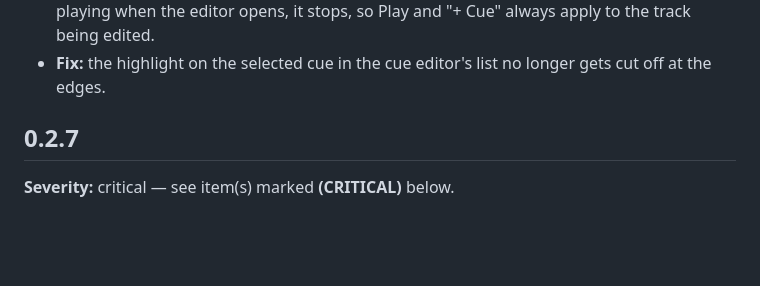
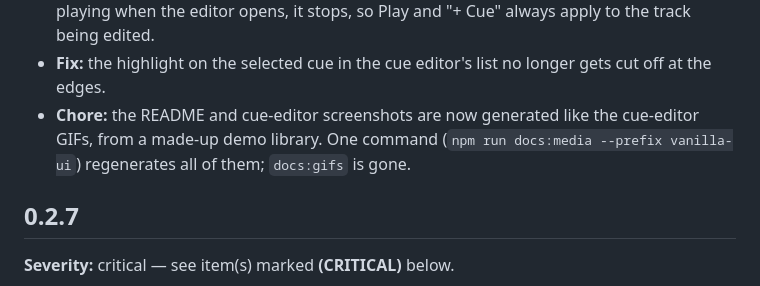
Before and after one commit to haivala/dj-usb-tkit, a Markdown page: CHANGELOG.md, the part around the change. Drawn GitHub-style; blank space fills up the shorter version.

```diff
--- a/CHANGELOG.md
+++ b/CHANGELOG.md
@@ -60,6 +60,10 @@
   opens, it stops, so Play and "+ Cue" always apply to the track being edited.
 - **Fix:** the highlight on the selected cue in the cue editor's list no
   longer gets cut off at the edges.
+- **Chore:** the README and cue-editor screenshots are now generated like the
+  cue-editor GIFs, from a made-up demo library. One command
+  (`npm run docs:media --prefix vanilla-ui`) regenerates all of them;
+  `docs:gifs` is gone.
 
 ## 0.2.7
 
```
Also changed, not shown: vanilla-ui/README.md (+13 -11 lines), docs/assets/DJ-USB-Tkit.png, docs/assets/cue-editor-beatgrid.gif, docs/assets/cue-editor-drag-cues.gif, docs/assets/cue-editor-playback-start.gif, docs/assets/cue-editor.png, 6 other files.
